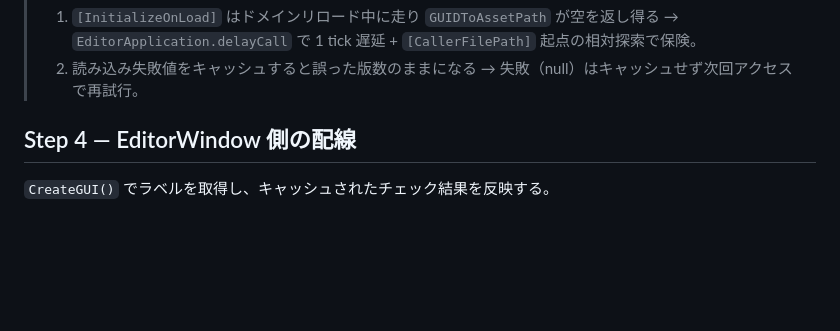
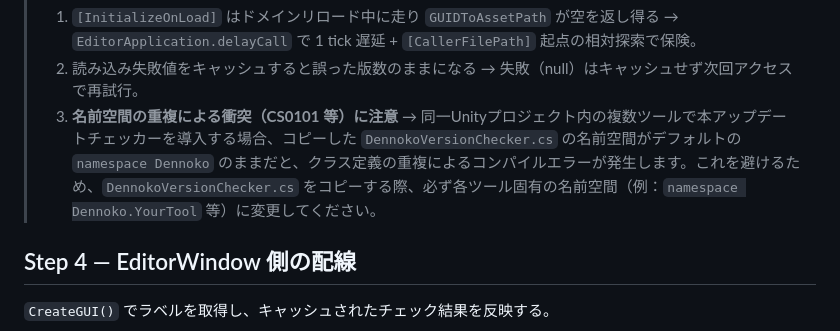
Before and after one commit to dennoko/dennokoworks_color_schema, a Markdown page: references/version-check-guide.md, the part around the change. Drawn GitHub-style; blank space fills up the shorter version.

Commit message:
名前衝突回避についての追記

```diff
--- a/references/version-check-guide.md
+++ b/references/version-check-guide.md
@@ -64,6 +64,9 @@ GitHub Public リポジトリ上の `version.json` を取得してローカル
 >    → `EditorApplication.delayCall` で 1 tick 遅延 + `[CallerFilePath]` 起点の相対探索で保険。
 > 2. 読み込み失敗値をキャッシュすると誤った版数のままになる
 >    → 失敗（null）はキャッシュせず次回アクセスで再試行。
+> 3. **名前空間の重複による衝突（CS0101 等）に注意**
+>    → 同一Unityプロジェクト内の複数ツールで本アップデートチェッカーを導入する場合、コピーした `DennokoVersionChecker.cs` の名前空間がデフォルトの `namespace Dennoko` のままだと、クラス定義の重複によるコンパイルエラーが発生します。これを避けるため、`DennokoVersionChecker.cs` をコピーする際、必ず各ツール固有の名前空間（例：`namespace Dennoko.YourTool` 等）に変更してください。
+
 
 ## Step 4 — EditorWindow 側の配線
 
```
